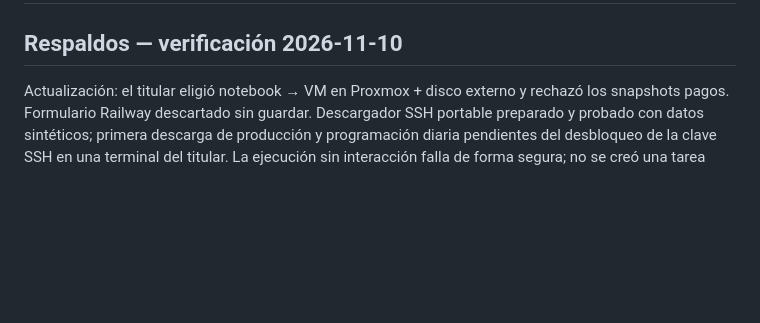
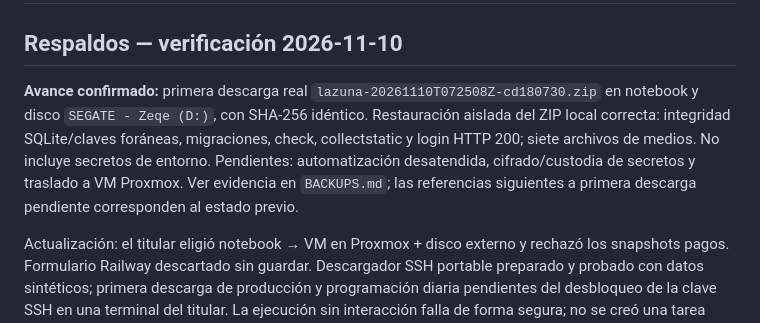
Before and after one commit to ezebellino/AppCanina, a Markdown page: LAUNCH_CHECKLIST.md, the part around the change. Drawn GitHub-style; blank space fills up the shorter version.

```diff
--- a/LAUNCH_CHECKLIST.md
+++ b/LAUNCH_CHECKLIST.md
@@ -1,6 +1,8 @@
 # Lazuna — pendientes de administración y lanzamiento
 
 ## Respaldos — verificación 2026-11-10
+
+**Avance confirmado:** primera descarga real `lazuna-20261110T072508Z-cd180730.zip` en notebook y disco `SEGATE - Zeqe (D:)`, con SHA-256 idéntico. Restauración aislada del ZIP local correcta: integridad SQLite/claves foráneas, migraciones, check, collectstatic y login HTTP 200; siete archivos de medios. No incluye secretos de entorno. Pendientes: automatización desatendida, cifrado/custodia de secretos y traslado a VM Proxmox. Ver evidencia en `BACKUPS.md`; las referencias siguientes a primera descarga pendiente corresponden al estado previo.
 
 Actualización: el titular eligió notebook → VM en Proxmox + disco externo y rechazó los snapshots pagos. Formulario Railway descartado sin guardar. Descargador SSH portable preparado y probado con datos sintéticos; primera descarga de producción y programación diaria pendientes del desbloqueo de la clave SSH en una terminal del titular. La ejecución sin interacción falla de forma segura; no se creó una tarea automática fallida ni se descargaron datos reales. Ver `BACKUPS.md` y `Descargar-Respaldo-Railway.ps1`.
 
```
Also changed, not shown: BACKUPS.md (+12 -0 lines).
